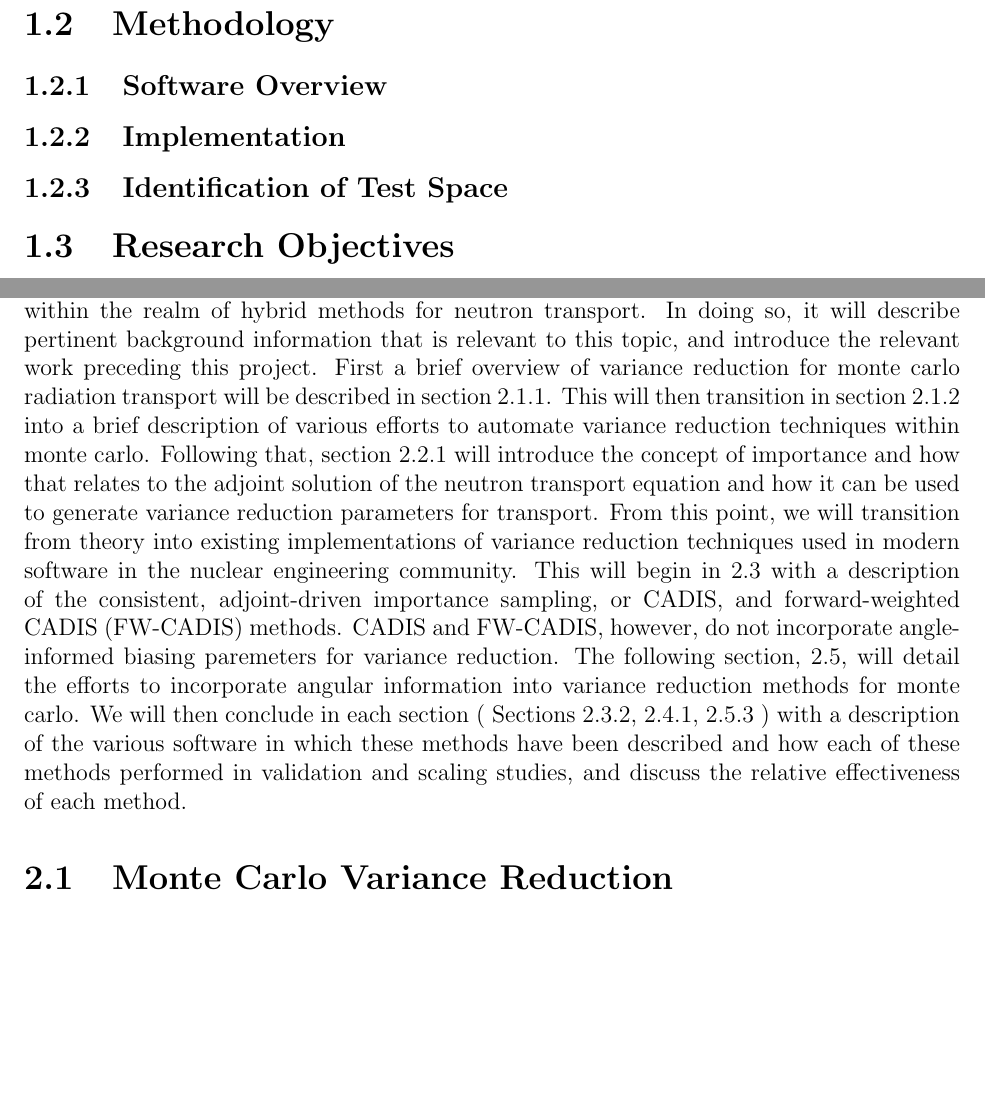
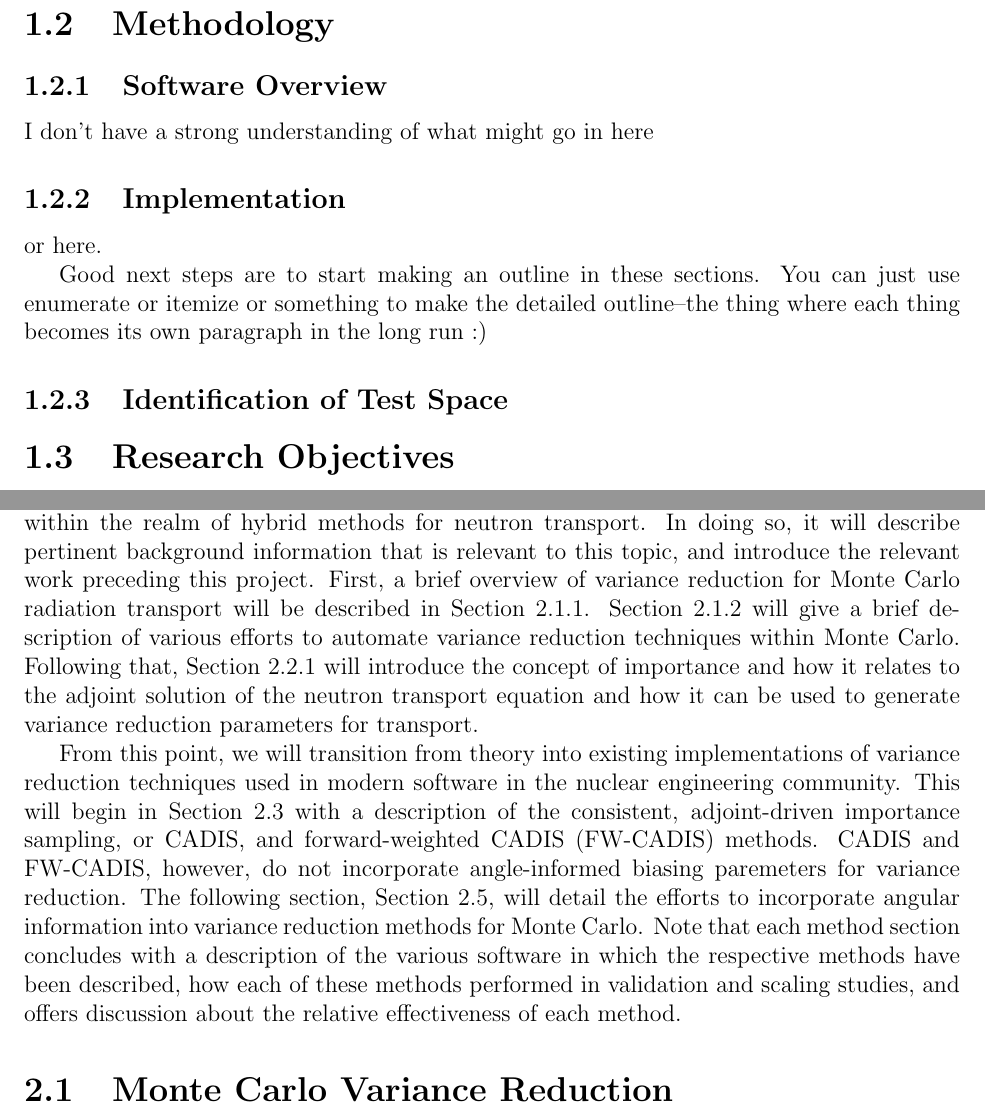
Before and after one commit to munkm/dissertation, a LaTeX thesis (thesis.tex, which reads chapters/intro/introduction.tex, chapters/lit_review/intro.tex): two parts of pages 12 and 13 of 54, joined at a grey line, cut so that both start at the same text, the shorter picture padded with empty space. Compiled offline with pdfLaTeX.

Commit message:
small tweaks to intro, lit review intro, and methodology intro.

```diff
--- a/chapters/intro/introduction.tex
+++ b/chapters/intro/introduction.tex
@@ -3,6 +3,11 @@
 \section{Motivation}
 \section{Methodology}
 \subsection{Software Overview}
+I don't have a strong understanding of what might go in here
 \subsection{Implementation}
+or here.
+
+Good next steps are to start making an outline in these sections.
+You can just use enumerate or itemize or something to make the detailed outline--the thing where each thing becomes its own paragraph in the long run :)
 \subsection{Identification of Test Space}
 \section{Research Objectives}
--- a/chapters/lit_review/intro.tex
+++ b/chapters/lit_review/intro.tex
@@ -1,9 +1,12 @@
 The following literature review aims to contextualize the work described in this dissertation within the realm of hybrid methods for neutron transport. In doing so, it will describe pertinent background information that is relevant to this topic, and introduce the relevant work preceding this project.
-First a brief overview of variance reduction for monte carlo radiation transport will be described in section \ref{sec:MCvar}.
+First, a brief overview of variance reduction for Monte Carlo radiation transport will be described in Section \ref{sec:MCvar}.
 % Find a way to show the section numbers past the second digit. Otherwise when this renders sec: MCvar and sec:AutomatedVR render as the same number.
-This will then transition in section \ref{sec:AutomatedVR} into a brief description of various efforts to automate variance reduction techniques within monte carlo.
-Following that, section \ref{sec:Importance} will introduce the concept of importance and how that relates to the adjoint solution of the neutron transport equation and how it can be used to generate variance reduction parameters for transport.
-From this point, we will transition from theory into existing implementations of variance reduction techniques used in modern software in the nuclear engineering community. This will begin in \ref{sec:CADIS} with a description of the consistent, adjoint-driven importance sampling, or CADIS, and forward-weighted CADIS (FW-CADIS) methods.
+Section \ref{sec:AutomatedVR} will give a brief description of various efforts to automate variance reduction techniques within Monte Carlo.
+Following that, Section \ref{sec:Importance} will introduce the concept of importance and how it relates to the adjoint solution of the neutron transport equation and how it can be used to generate variance reduction parameters for transport.
+
+From this point, we will transition from theory into existing implementations of variance reduction techniques used in modern software in the nuclear engineering community. This will begin in Section \ref{sec:CADIS} with a description of the consistent, adjoint-driven importance sampling, or CADIS, and forward-weighted CADIS (FW-CADIS) methods.
 CADIS and FW-CADIS, however, do not incorporate angle-informed biasing paremeters for variance reduction.
-The following section, \ref{sec:AngleVR}, will detail the efforts to incorporate angular information into variance reduction methods for monte carlo.
-We will then conclude in each section ( Sections \ref{sec:resultslocal}, \ref{sec:resultsglobal}, \ref{sec:resultsangle} ) with a description of the various software in which these methods have been described and how each of these methods performed in validation and scaling studies, and discuss the relative effectiveness of each method.
+The following section, Section \ref{sec:AngleVR}, will detail the efforts to incorporate angular information into variance reduction methods for Monte Carlo.
+Note that each method section concludes with a description of the various software in which the respective methods have been described, how each of these methods performed in validation and scaling studies, and offers discussion about the relative effectiveness of each method.
+% I don't know what you mean by scaling studies here--is this demonstration or impact problems? Sorry to keep harping on that wording, but scaling studies really isn't the correct one.
+% (Sections \ref{sec:resultslocal}, \ref{sec:resultsglobal}, \ref{sec:resultsangle})
```
Also changed, not shown: chapters/methodology/methodology.tex (+4 -2 lines).
